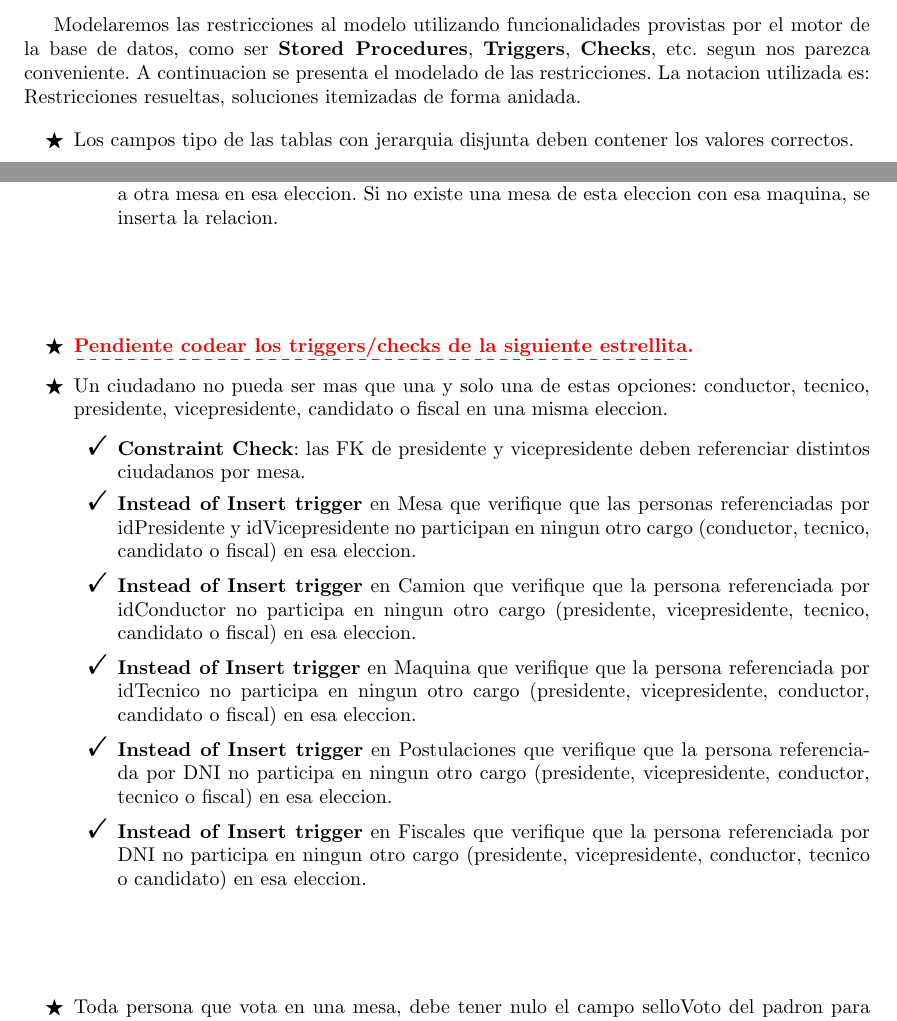
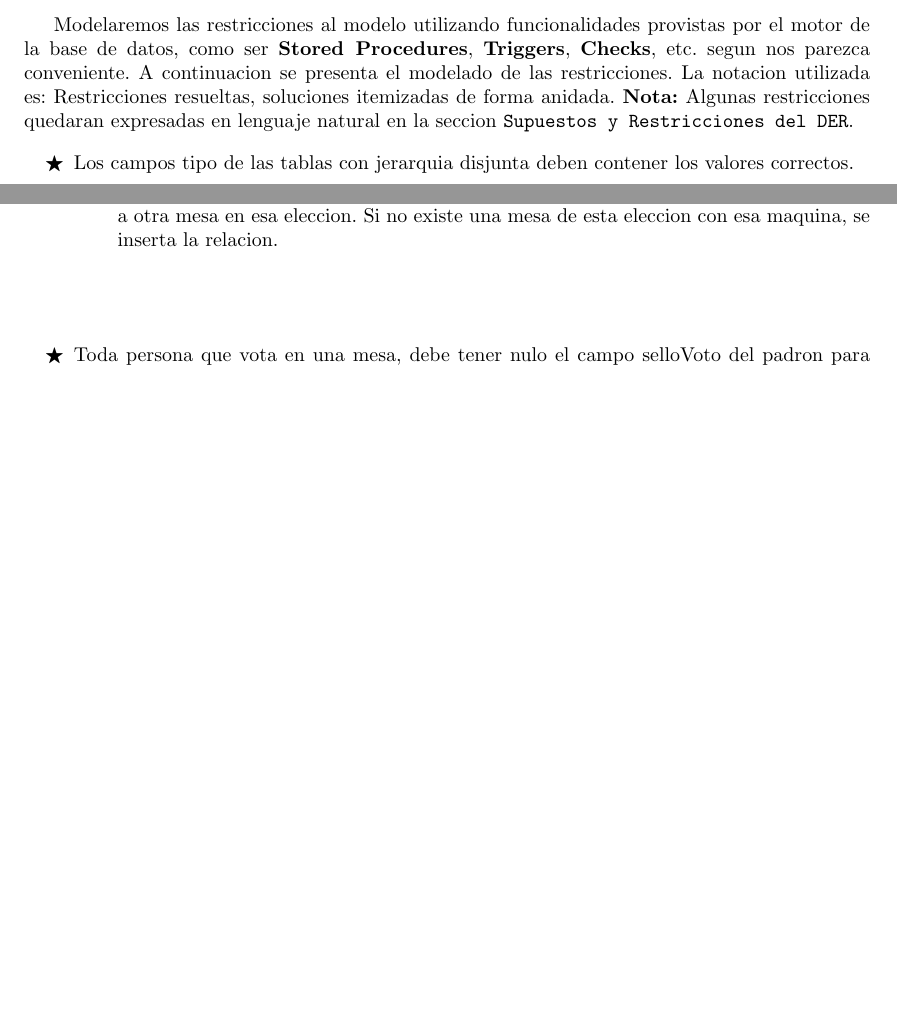
Before and after one commit to svilerino/bbdd, a LaTeX document (tp1/informe/informe.tex, which reads tp1/informe/modelo-fisico.tex): two parts of pages 12 and 13 of 18, joined at a grey line, cut so that both start at the same text, the shorter picture padded with empty space. Compiled offline with pdfLaTeX.

Commit message:
Fixes informe

```diff
--- a/tp1/informe/modelo-fisico.tex
+++ b/tp1/informe/modelo-fisico.tex
@@ -12,7 +12,7 @@ El motor elegido para implementar la solucion es \textbf{Microsoft Sql Server 20
 \end{landscape}
 
 \subsubsection{Modelado fisico de las restricciones con triggers}
-Modelaremos las restricciones al modelo utilizando funcionalidades provistas por el motor de la base de datos, como ser \textbf{Stored Procedures}, \textbf{Triggers}, \textbf{Checks}, etc. segun nos parezca conveniente. A continuacion se presenta el modelado de las restricciones. La notacion utilizada es: Restricciones resueltas, soluciones itemizadas de forma anidada.
+Modelaremos las restricciones al modelo utilizando funcionalidades provistas por el motor de la base de datos, como ser \textbf{Stored Procedures}, \textbf{Triggers}, \textbf{Checks}, etc. segun nos parezca conveniente. A continuacion se presenta el modelado de las restricciones. La notacion utilizada es: Restricciones resueltas, soluciones itemizadas de forma anidada. \textbf{Nota:} Algunas restricciones quedaran expresadas en lenguaje natural en la seccion \texttt{Supuestos y Restricciones del DER}.
 
 \begin{itemize}
 %------------------------- Done -------------------------
@@ -78,25 +78,24 @@ Modelaremos las restricciones al modelo utilizando funcionalidades provistas por
 			\item[\Checkmark] \textbf{Instead of Insert Trigger} en Mesa para ver que la maquina asignada no este asignada a otra mesa en esa eleccion. Si no existe una mesa de esta eleccion con esa maquina, se inserta la relacion.
 		\end{itemize}
 \end{itemize}
-\vspace{1.2cm}
-\begin{itemize}
-		\item[$\bigstar$] \fk{Pendiente codear los triggers/checks de la siguiente estrellita.}
+%\vspace{1.2cm}
+%\begin{itemize}
 %------------------------- Pending -------------------------
-		\item[$\bigstar$] Un ciudadano no pueda ser mas que una y solo una de estas opciones: conductor, tecnico, presidente, vicepresidente, candidato o fiscal en una misma eleccion.
-		\begin{itemize}
-			\item[\Checkmark] \textbf{Constraint Check}: las FK de presidente y vicepresidente deben referenciar distintos ciudadanos por mesa.
+%		\item[$\bigstar$] Un ciudadano no pueda ser mas que una y solo una de estas opciones: conductor, tecnico, presidente, vicepresidente, candidato o fiscal en una misma eleccion.
+%		\begin{itemize}
+%			\item[\Checkmark] \textbf{Constraint Check}: las FK de presidente y vicepresidente deben referenciar distintos ciudadanos por mesa.
+%
+%			\item[\Checkmark] \textbf{Instead of Insert trigger} en Mesa que verifique que las personas referenciadas por idPresidente y idVicepresidente no participan en ningun otro cargo (conductor, tecnico, candidato o fiscal) en esa eleccion.
+%
+%			\item[\Checkmark] \textbf{Instead of Insert trigger} en Camion que verifique que la persona referenciada por idConductor no participa en ningun otro cargo (presidente, vicepresidente, tecnico, candidato o fiscal) en esa eleccion.
 
-			\item[\Checkmark] \textbf{Instead of Insert trigger} en Mesa que verifique que las personas referenciadas por idPresidente y idVicepresidente no participan en ningun otro cargo (conductor, tecnico, candidato o fiscal) en esa eleccion.
+%			\item[\Checkmark] \textbf{Instead of Insert trigger} en Maquina que verifique que la persona referenciada por idTecnico no participa en ningun otro cargo (presidente, vicepresidente, conductor, candidato o fiscal) en esa eleccion.
 
-			\item[\Checkmark] \textbf{Instead of Insert trigger} en Camion que verifique que la persona referenciada por idConductor no participa en ningun otro cargo (presidente, vicepresidente, tecnico, candidato o fiscal) en esa eleccion.
+%			\item[\Checkmark] \textbf{Instead of Insert trigger} en Postulaciones que verifique que la persona referenciada por DNI no participa en ningun otro cargo (presidente, vicepresidente, conductor, tecnico o fiscal) en esa eleccion.
 
-			\item[\Checkmark] \textbf{Instead of Insert trigger} en Maquina que verifique que la persona referenciada por idTecnico no participa en ningun otro cargo (presidente, vicepresidente, conductor, candidato o fiscal) en esa eleccion.
-
-			\item[\Checkmark] \textbf{Instead of Insert trigger} en Postulaciones que verifique que la persona referenciada por DNI no participa en ningun otro cargo (presidente, vicepresidente, conductor, tecnico o fiscal) en esa eleccion.
-
-			\item[\Checkmark] \textbf{Instead of Insert trigger} en Fiscales que verifique que la persona referenciada por DNI no participa en ningun otro cargo (presidente, vicepresidente, conductor, tecnico o candidato) en esa eleccion.
-		\end{itemize}
-\end{itemize}
+%			\item[\Checkmark] \textbf{Instead of Insert trigger} en Fiscales que verifique que la persona referenciada por DNI no participa en ningun otro cargo (presidente, vicepresidente, conductor, tecnico o candidato) en esa eleccion.
+%		\end{itemize}
+%\end{itemize}
 \vspace{1.2cm}
 \begin{itemize}
 %------------------------- Stored procedure -------------------------
```
Also changed, not shown: tp1/informe/informe.pdf.
